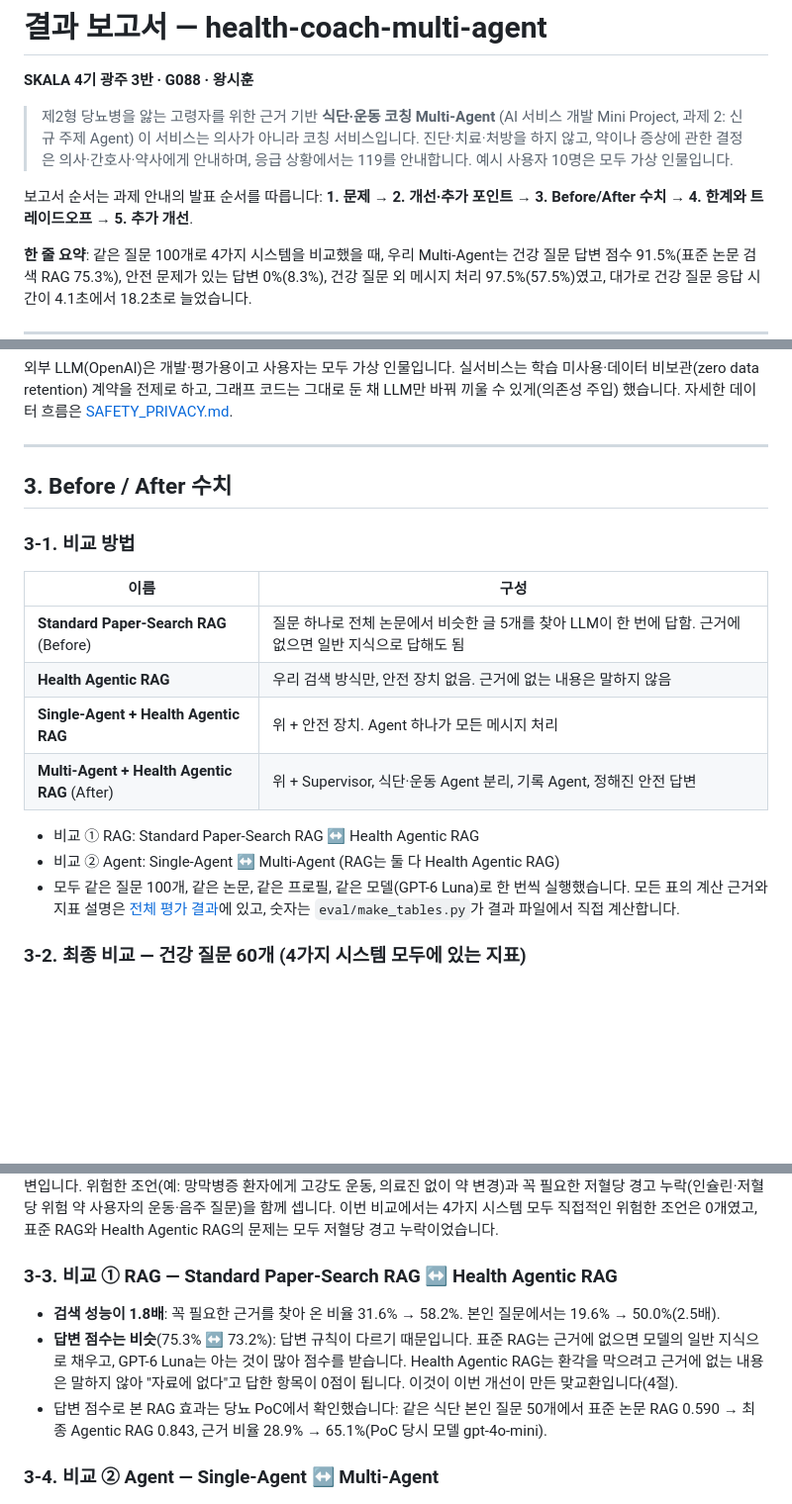
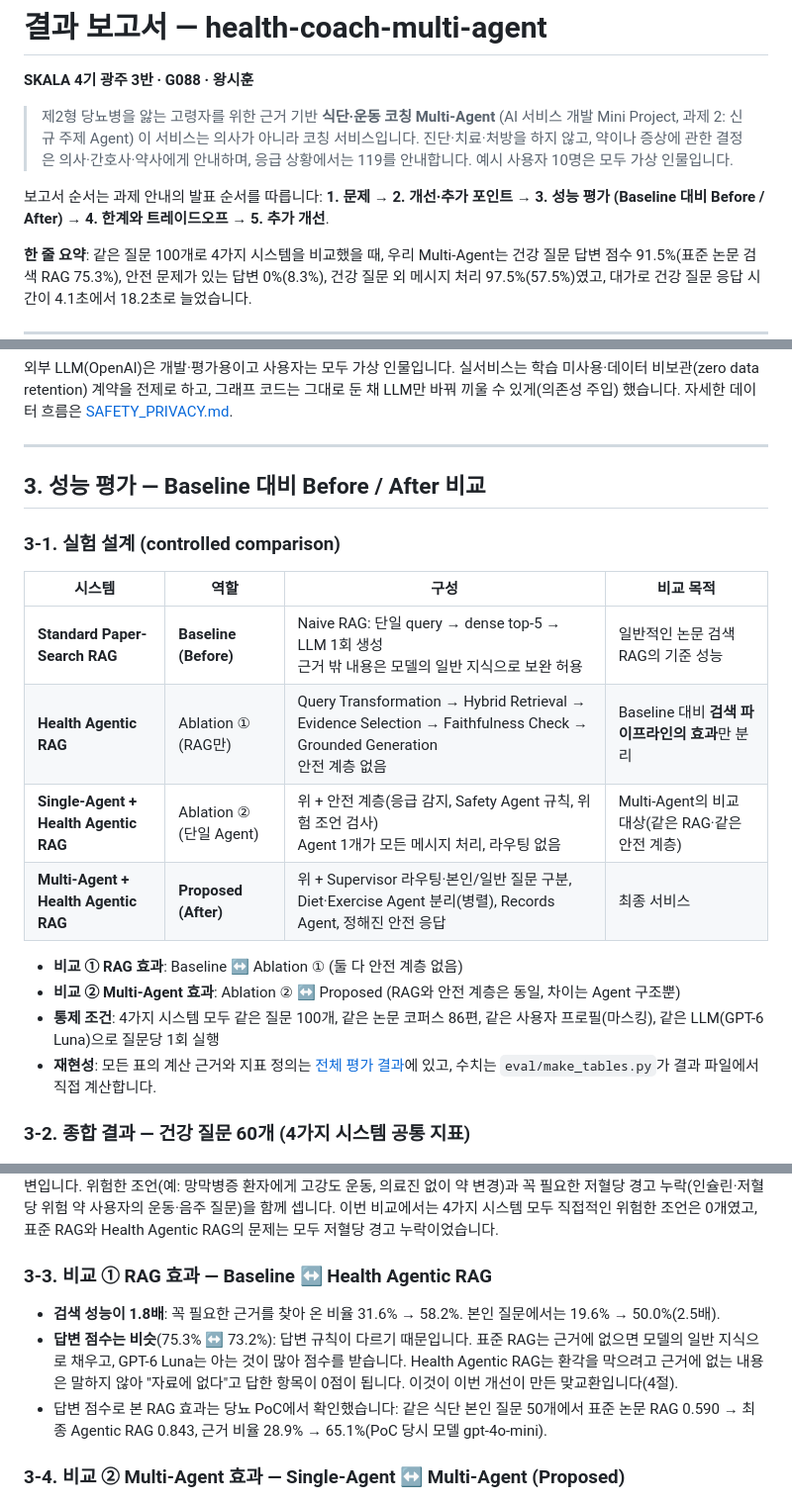
Before and after one commit to sihunwang-skala/health-coach-multi-agent, a Markdown page: docs/REPORT.md, 3 parts joined by grey strips. Shown at 99% size. GitHub-like rendering; blank space fills up the shorter version.

```diff
--- a/docs/REPORT.md
+++ b/docs/REPORT.md
@@ -5,7 +5,7 @@
 > 제2형 당뇨병을 앓는 고령자를 위한 근거 기반 **식단·운동 코칭 Multi-Agent** (AI 서비스 개발 Mini Project, 과제 2: 신규 주제 Agent)
 > 이 서비스는 의사가 아니라 코칭 서비스입니다. 진단·치료·처방을 하지 않고, 약이나 증상에 관한 결정은 의사·간호사·약사에게 안내하며, 응급 상황에서는 119를 안내합니다. 예시 사용자 10명은 모두 가상 인물입니다.
 
-보고서 순서는 과제 안내의 발표 순서를 따릅니다: **1. 문제 → 2. 개선·추가 포인트 → 3. Before/After 수치 → 4. 한계와 트레이드오프 → 5. 추가 개선**.
+보고서 순서는 과제 안내의 발표 순서를 따릅니다: **1. 문제 → 2. 개선·추가 포인트 → 3. 성능 평가 (Baseline 대비 Before / After) → 4. 한계와 트레이드오프 → 5. 추가 개선**.
 
 **한 줄 요약**: 같은 질문 100개로 4가지 시스템을 비교했을 때, 우리 Multi-Agent는 건강 질문 답변 점수 91.5%(표준 논문 검색 RAG 75.3%), 안전 문제가 있는 답변 0%(8.3%), 건강 질문 외 메시지 처리 97.5%(57.5%)였고, 대가로 건강 질문 응답 시간이 4.1초에서 18.2초로 늘었습니다.
 
@@ -183,21 +183,22 @@ flowchart LR
 
 ---
 
-## 3. Before / After 수치
+## 3. 성능 평가 — Baseline 대비 Before / After 비교
 
-### 3-1. 비교 방법
-| 이름 | 구성 |
-|---|---|
-| **Standard Paper-Search RAG** (Before) | 질문 하나로 전체 논문에서 비슷한 글 5개를 찾아 LLM이 한 번에 답함. 근거에 없으면 일반 지식으로 답해도 됨 |
-| **Health Agentic RAG** | 우리 검색 방식만, 안전 장치 없음. 근거에 없는 내용은 말하지 않음 |
-| **Single-Agent + Health Agentic RAG** | 위 + 안전 장치. Agent 하나가 모든 메시지 처리 |
-| **Multi-Agent + Health Agentic RAG** (After) | 위 + Supervisor, 식단·운동 Agent 분리, 기록 Agent, 정해진 안전 답변 |
+### 3-1. 실험 설계 (controlled comparison)
+| 시스템 | 역할 | 구성 | 비교 목적 |
+|---|---|---|---|
+| **Standard Paper-Search RAG** | **Baseline (Before)** | Naive RAG: 단일 query → dense top-5 → LLM 1회 생성<br>근거 밖 내용은 모델의 일반 지식으로 보완 허용 | 일반적인 논문 검색 RAG의 기준 성능 |
+| **Health Agentic RAG** | Ablation ① (RAG만) | Query Transformation → Hybrid Retrieval → Evidence Selection → Faithfulness Check → Grounded Generation<br>안전 계층 없음 | Baseline 대비 **검색 파이프라인의 효과**만 분리 |
+| **Single-Agent + Health Agentic RAG** | Ablation ② (단일 Agent) | 위 + 안전 계층(응급 감지, Safety Agent 규칙, 위험 조언 검사)<br>Agent 1개가 모든 메시지 처리, 라우팅 없음 | Multi-Agent의 비교 대상(같은 RAG·같은 안전 계층) |
+| **Multi-Agent + Health Agentic RAG** | **Proposed (After)** | 위 + Supervisor 라우팅·본인/일반 질문 구분, Diet·Exercise Agent 분리(병렬), Records Agent, 정해진 안전 응답 | 최종 서비스 |
 
-- 비교 ① RAG: Standard Paper-Search RAG ↔ Health Agentic RAG
-- 비교 ② Agent: Single-Agent ↔ Multi-Agent (RAG는 둘 다 Health Agentic RAG)
-- 모두 같은 질문 100개, 같은 논문, 같은 프로필, 같은 모델(GPT-6 Luna)로 한 번씩 실행했습니다. 모든 표의 계산 근거와 지표 설명은 [전체 평가 결과](../eval/results/metrics_tables.md)에 있고, 숫자는 `eval/make_tables.py`가 결과 파일에서 직접 계산합니다.
+- **비교 ① RAG 효과**: Baseline ↔ Ablation ① (둘 다 안전 계층 없음)
+- **비교 ② Multi-Agent 효과**: Ablation ② ↔ Proposed (RAG와 안전 계층은 동일, 차이는 Agent 구조뿐)
+- **통제 조건**: 4가지 시스템 모두 같은 질문 100개, 같은 논문 코퍼스 86편, 같은 사용자 프로필(마스킹), 같은 LLM(GPT-6 Luna)으로 질문당 1회 실행
+- **재현성**: 모든 표의 계산 근거와 지표 정의는 [전체 평가 결과](../eval/results/metrics_tables.md)에 있고, 수치는 `eval/make_tables.py`가 결과 파일에서 직접 계산합니다.
 
-### 3-2. 최종 비교 — 건강 질문 60개 (4가지 시스템 모두에 있는 지표)
+### 3-2. 종합 결과 — 건강 질문 60개 (4가지 시스템 공통 지표)
 ![four systems](img/result_health_four_systems.png)
 
 | 지표 | Standard Paper-Search RAG | Health Agentic RAG | Single-Agent + Health Agentic RAG | Multi-Agent + Health Agentic RAG |
@@ -225,12 +226,12 @@ flowchart LR
 ² **꼭 필요한 근거를 찾아 온 비율**: 핵심 내용마다 그 내용이 적힌 논문 원문 문장을 미리 찾아 두고(98문장), 검색이 끝난 뒤 답변 LLM에게 넘겨진 글 안에 그 문장이 있는지 셉니다. 답변 실력과 상관없는 검색 성능입니다.
 ³ **안전 문제가 있는 답변**: 코드 규칙 9개(S1–S9) 중 하나라도 걸린 답변입니다. 위험한 조언(예: 망막병증 환자에게 고강도 운동, 의료진 없이 약 변경)과 꼭 필요한 저혈당 경고 누락(인슐린·저혈당 위험 약 사용자의 운동·음주 질문)을 함께 셉니다. 이번 비교에서는 4가지 시스템 모두 직접적인 위험한 조언은 0개였고, 표준 RAG와 Health Agentic RAG의 문제는 모두 저혈당 경고 누락이었습니다.
 
-### 3-3. 비교 ① RAG — Standard Paper-Search RAG ↔ Health Agentic RAG
+### 3-3. 비교 ① RAG 효과 — Baseline ↔ Health Agentic RAG
 - **검색 성능이 1.8배**: 꼭 필요한 근거를 찾아 온 비율 31.6% → 58.2%. 본인 질문에서는 19.6% → 50.0%(2.5배).
 - **답변 점수는 비슷**(75.3% ↔ 73.2%): 답변 규칙이 다르기 때문입니다. 표준 RAG는 근거에 없으면 모델의 일반 지식으로 채우고, GPT-6 Luna는 아는 것이 많아 점수를 받습니다. Health Agentic RAG는 환각을 막으려고 근거에 없는 내용은 말하지 않아 "자료에 없다"고 답한 항목이 0점이 됩니다. 이것이 이번 개선이 만든 맞교환입니다(4절).
 - 답변 점수로 본 RAG 효과는 당뇨 PoC에서 확인했습니다: 같은 식단 본인 질문 50개에서 표준 논문 RAG 0.590 → 최종 Agentic RAG 0.843, 근거 비율 28.9% → 65.1%(PoC 당시 모델 gpt-4o-mini).
 
-### 3-4. 비교 ② Agent — Single-Agent ↔ Multi-Agent
+### 3-4. 비교 ② Multi-Agent 효과 — Single-Agent ↔ Multi-Agent (Proposed)
 ![question kinds](img/result_by_question_kind.png)
 ![other messages](img/result_other_messages.png)
 
```
Also changed, not shown: other parts of docs/REPORT.md (+1 -1 lines), README.md (+2 -1 lines).
